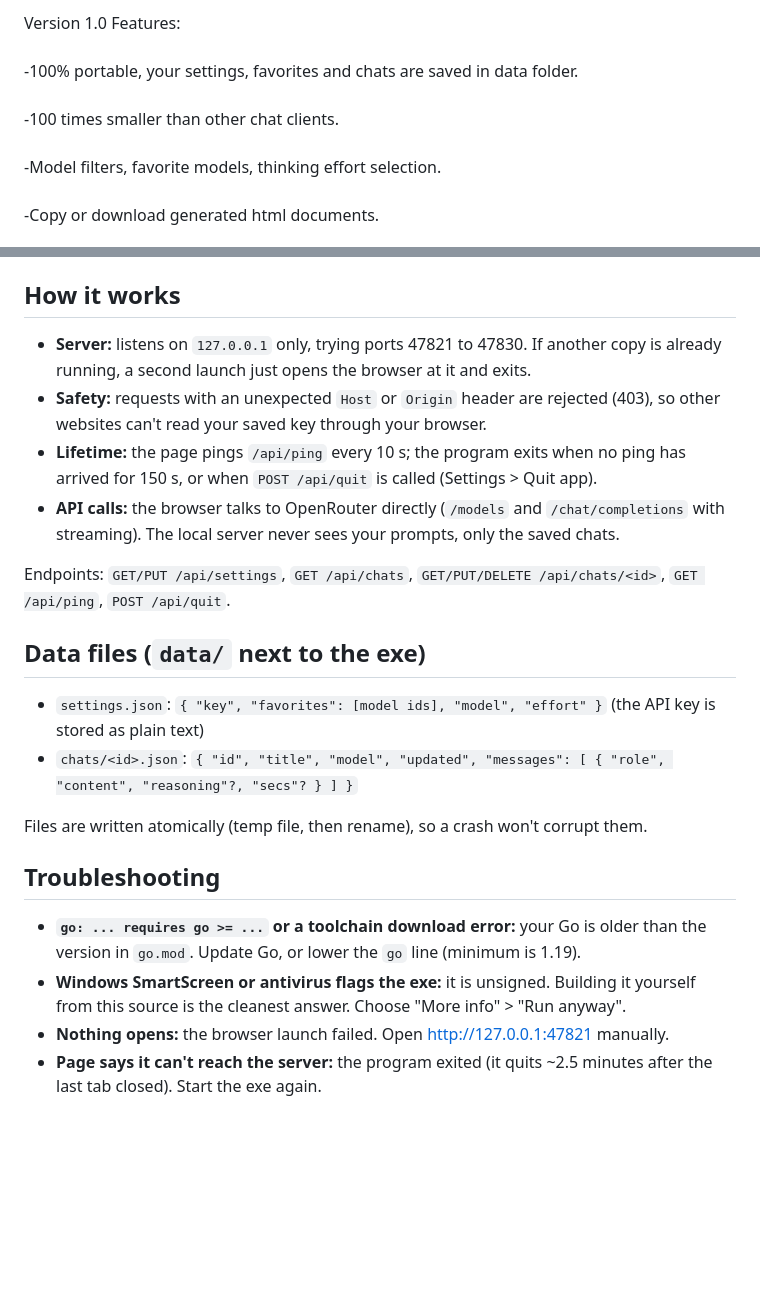
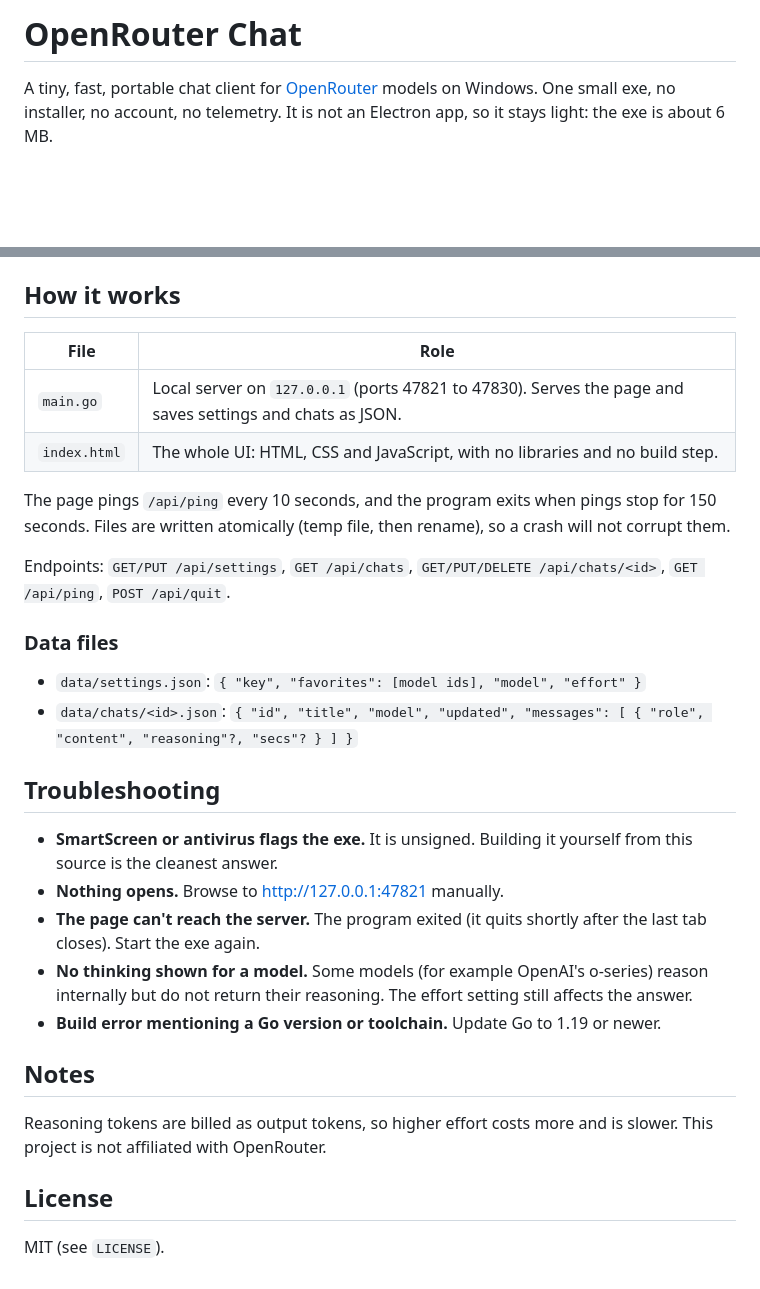
Before and after one commit to Devilish27/OpenRouter-Chat, a Markdown page: README.md, 2 parts joined by grey strips. Rendered like a GitHub page; blank space fills up the shorter version.

```diff
--- a/README.md
+++ b/README.md
@@ -1,7 +1,6 @@
-<br>Version 1.0 Features:<br />
-<br>-100% portable, your settings, favorites and chats are saved in data folder.<br />
-<br>-100 times smaller than other chat clients.<br />
-<br>-Model filters, favorite models, thinking effort selection.<br />
-<br>-Copy or download generated html documents.<br />
+# OpenRouter Chat
 
+A tiny, fast, portable chat client for [OpenRouter](https://openrouter.ai) models on Windows.
+One small exe, no installer, no account, no telemetry. It is not an Electron app, so it
+stays light: the exe is about 6 MB.
 
@@ -67,33 +80,38 @@ every change** (`go run .` is the quickest way to try a change).
 
 ## How it works
 
-- **Server:** listens on `127.0.0.1` only, trying ports 47821 to 47830. If another copy is
-  already running, a second launch just opens the browser at it and exits.
-- **Safety:** requests with an unexpected `Host` or `Origin` header are rejected (403), so
-  other websites can't read your saved key through your browser.
-- **Lifetime:** the page pings `/api/ping` every 10 s; the program exits when no ping has
-  arrived for 150 s, or when `POST /api/quit` is called (Settings > Quit app).
-- **API calls:** the browser talks to OpenRouter directly (`/models` and `/chat/completions`
-  with streaming). The local server never sees your prompts, only the saved chats.
+| File | Role |
+| --- | --- |
+| `main.go` | Local server on `127.0.0.1` (ports 47821 to 47830). Serves the page and saves settings and chats as JSON. |
+| `index.html` | The whole UI: HTML, CSS and JavaScript, with no libraries and no build step. |
+
+The page pings `/api/ping` every 10 seconds, and the program exits when pings stop for 150
+seconds. Files are written atomically (temp file, then rename), so a crash will not corrupt them.
 
 Endpoints: `GET/PUT /api/settings`, `GET /api/chats`, `GET/PUT/DELETE /api/chats/<id>`,
 `GET /api/ping`, `POST /api/quit`.
 
-## Data files (`data/` next to the exe)
+### Data files
 
-- `settings.json`: `{ "key", "favorites": [model ids], "model", "effort" }`
-  (the API key is stored as plain text)
-- `chats/<id>.json`: `{ "id", "title", "model", "updated", "messages": [ { "role", "content",
-  "reasoning"?, "secs"? } ] }`
-
-Files are written atomically (temp file, then rename), so a crash won't corrupt them.
+- `data/settings.json`: `{ "key", "favorites": [model ids], "model", "effort" }`
+- `data/chats/<id>.json`: `{ "id", "title", "model", "updated", "messages": [ { "role", "content", "reasoning"?, "secs"? } ] }`
 
 ## Troubleshooting
 
-- **`go: ... requires go >= ...` or a toolchain download error:** your Go is older than the
-  version in `go.mod`. Update Go, or lower the `go` line (minimum is 1.19).
-- **Windows SmartScreen or antivirus flags the exe:** it is unsigned. Building it yourself
-  from this source is the cleanest answer. Choose "More info" > "Run anyway".
-- **Nothing opens:** the browser launch failed. Open http://127.0.0.1:47821 manually.
-- **Page says it can't reach the server:** the program exited (it quits ~2.5 minutes after
-  the last tab closed). Start the exe again.
+- **SmartScreen or antivirus flags the exe.** It is unsigned. Building it yourself from this
+  source is the cleanest answer.
+- **Nothing opens.** Browse to <http://127.0.0.1:47821> manually.
+- **The page can't reach the server.** The program exited (it quits shortly after the last tab
+  closes). Start the exe again.
+- **No thinking shown for a model.** Some models (for example OpenAI's o-series) reason
+  internally but do not return their reasoning. The effort setting still affects the answer.
+- **Build error mentioning a Go version or toolchain.** Update Go to 1.19 or newer.
+
+## Notes
+
+Reasoning tokens are billed as output tokens, so higher effort costs more and is slower.
+This project is not affiliated with OpenRouter.
+
+## License
+
+MIT (see `LICENSE`).
```
Also changed, not shown: other parts of README.md (+55 -41 lines).
